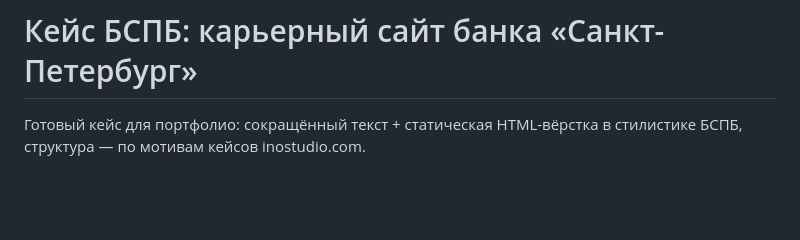
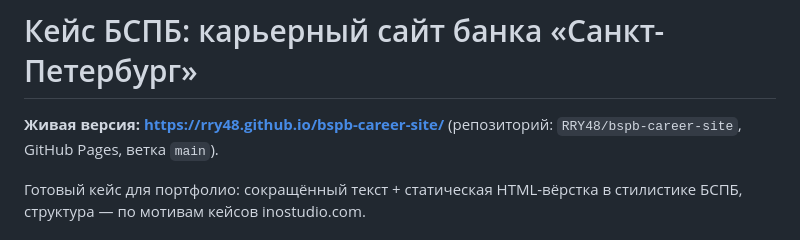
Before and after one commit to RRY48/bspb-career-site, a Markdown page: README.md, the part around the change. Rendered like a GitHub page; blank space fills up the shorter version.

Commit message:
README: ссылка на живую версию

```diff
--- a/README.md
+++ b/README.md
@@ -1,4 +1,6 @@
 # Кейс БСПБ: карьерный сайт банка «Санкт-Петербург»
+
+**Живая версия: <https://rry48.github.io/bspb-career-site/>** (репозиторий: `RRY48/bspb-career-site`, GitHub Pages, ветка `main`).
 
 Готовый кейс для портфолио: сокращённый текст + статическая HTML-вёрстка в стилистике БСПБ,
 структура — по мотивам кейсов inostudio.com.
```
